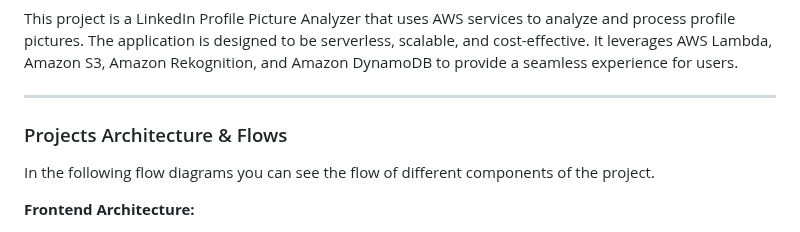
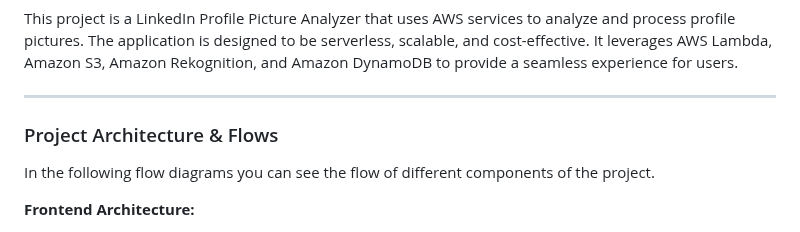
Before and after one commit to shahinam2/AWS-DevOps-Projects, a Markdown page: 07_Linkedin_Profile_Picture_Analyzer/README.md, the part around the change. Drawn GitHub-style.

Commit message:
Fix typo in Project Architecture section header in README

```diff
--- a/07_Linkedin_Profile_Picture_Analyzer/README.md
+++ b/07_Linkedin_Profile_Picture_Analyzer/README.md
@@ -7,7 +7,7 @@ This project is a LinkedIn Profile Picture Analyzer that uses AWS services to an
 
 ---
 
-### Projects Architecture & Flows
+### Project Architecture & Flows
 In the following flow diagrams you can see the flow of different components of the project.
 
 **Frontend Architecture:**
```
